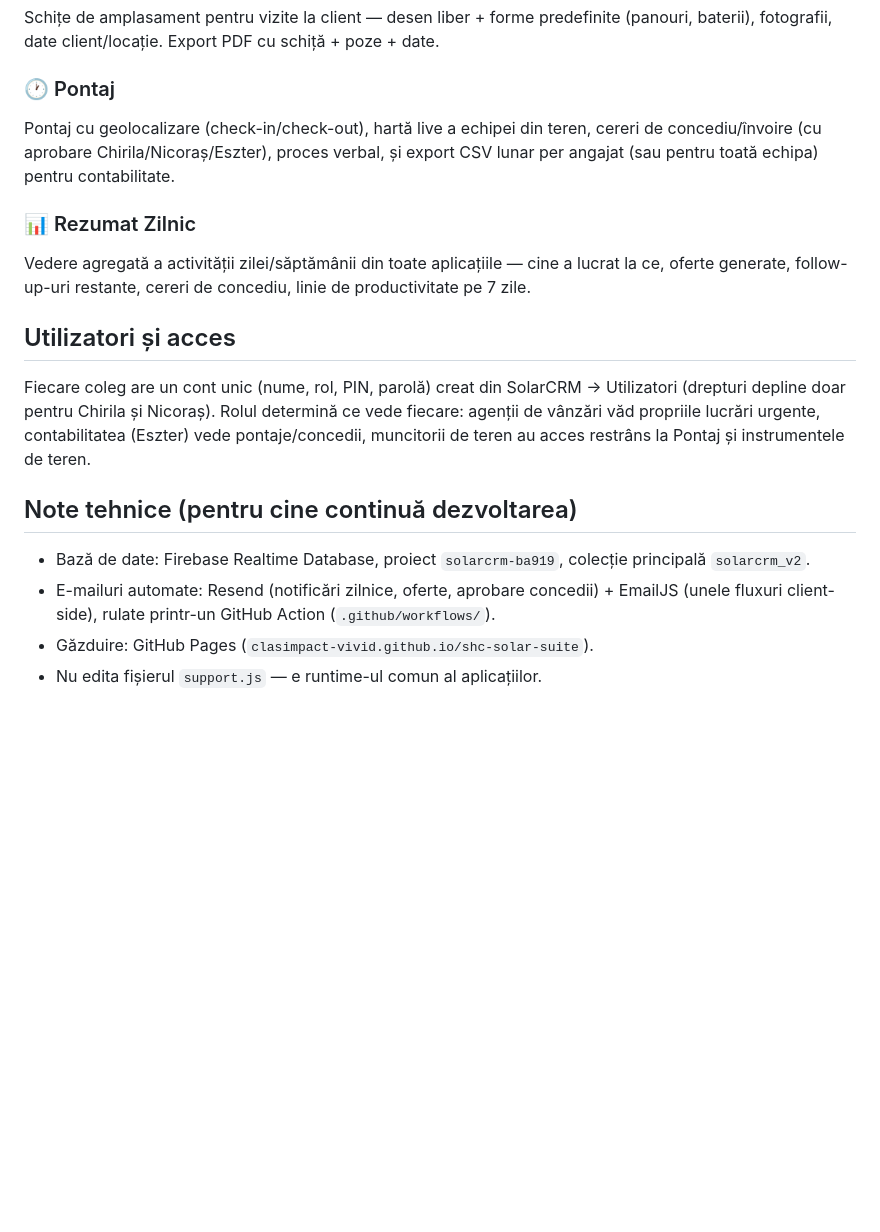
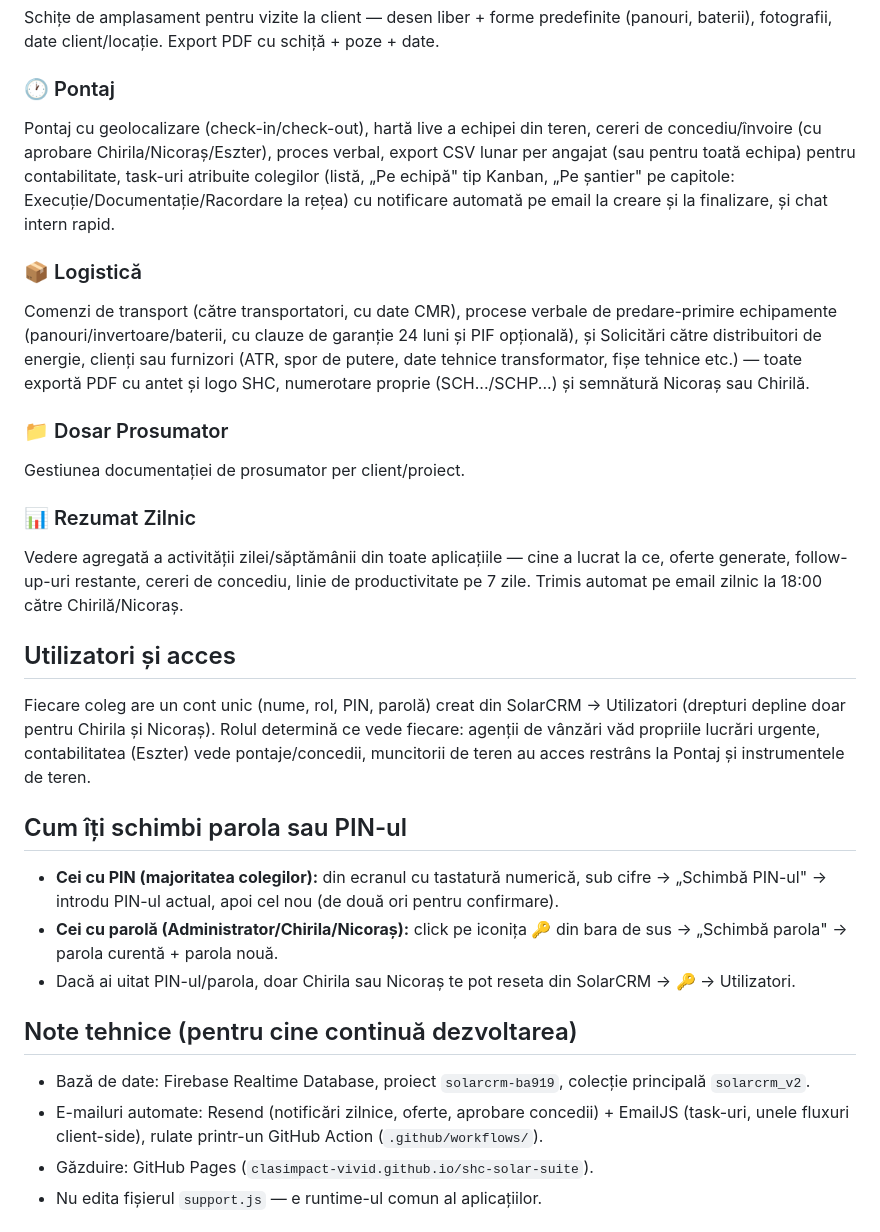
Before and after one commit to clasimpact-vivid/shc-solar-suite, a Markdown page: README.md, the part around the change. Rendered like a GitHub page; blank space fills up the shorter version.

```diff
--- a/README.md
+++ b/README.md
@@ -25,19 +25,31 @@ Grafic Gantt pentru etapele unei lucrări (Proiectare → Avize → Montaj → C
 Schițe de amplasament pentru vizite la client — desen liber + forme predefinite (panouri, baterii), fotografii, date client/locație. Export PDF cu schiță + poze + date.
 
 ### 🕐 Pontaj
-Pontaj cu geolocalizare (check-in/check-out), hartă live a echipei din teren, cereri de concediu/învoire (cu aprobare Chirila/Nicoraș/Eszter), proces verbal, și export CSV lunar per angajat (sau pentru toată echipa) pentru contabilitate.
+Pontaj cu geolocalizare (check-in/check-out), hartă live a echipei din teren, cereri de concediu/învoire (cu aprobare Chirila/Nicoraș/Eszter), proces verbal, export CSV lunar per angajat (sau pentru toată echipa) pentru contabilitate, task-uri atribuite colegilor (listă, „Pe echipă" tip Kanban, „Pe șantier" pe capitole: Execuție/Documentație/Racordare la rețea) cu notificare automată pe email la creare și la finalizare, și chat intern rapid.
+
+### 📦 Logistică
+Comenzi de transport (către transportatori, cu date CMR), procese verbale de predare-primire echipamente (panouri/invertoare/baterii, cu clauze de garanție 24 luni și PIF opțională), și Solicitări către distribuitori de energie, clienți sau furnizori (ATR, spor de putere, date tehnice transformator, fișe tehnice etc.) — toate exportă PDF cu antet și logo SHC, numerotare proprie (SCH.../SCHP...) și semnătură Nicoraș sau Chirilă.
+
+### 📁 Dosar Prosumator
+Gestiunea documentației de prosumator per client/proiect.
 
 ### 📊 Rezumat Zilnic
-Vedere agregată a activității zilei/săptămânii din toate aplicațiile — cine a lucrat la ce, oferte generate, follow-up-uri restante, cereri de concediu, linie de productivitate pe 7 zile.
+Vedere agregată a activității zilei/săptămânii din toate aplicațiile — cine a lucrat la ce, oferte generate, follow-up-uri restante, cereri de concediu, linie de productivitate pe 7 zile. Trimis automat pe email zilnic la 18:00 către Chirilă/Nicoraș.
 
 ## Utilizatori și acces
 
 Fiecare coleg are un cont unic (nume, rol, PIN, parolă) creat din SolarCRM → Utilizatori (drepturi depline doar pentru Chirila și Nicoraș). Rolul determină ce vede fiecare: agenții de vânzări văd propriile lucrări urgente, contabilitatea (Eszter) vede pontaje/concedii, muncitorii de teren au acces restrâns la Pontaj și instrumentele de teren.
 
+## Cum îți schimbi parola sau PIN-ul
+
+- **Cei cu PIN (majoritatea colegilor):** din ecranul cu tastatură numerică, sub cifre → „Schimbă PIN-ul" → introdu PIN-ul actual, apoi cel nou (de două ori pentru confirmare).
+- **Cei cu parolă (Administrator/Chirila/Nicoraș):** click pe iconița 🔑 din bara de sus → „Schimbă parola" → parola curentă + parola nouă.
+- Dacă ai uitat PIN-ul/parola, doar Chirila sau Nicoraș te pot reseta din SolarCRM → 🔑 → Utilizatori.
+
 ## Note tehnice (pentru cine continuă dezvoltarea)
 
 - Bază de date: Firebase Realtime Database, proiect `solarcrm-ba919`, colecție principală `solarcrm_v2`.
-- E-mailuri automate: Resend (notificări zilnice, oferte, aprobare concedii) + EmailJS (unele fluxuri client-side), rulate printr-un GitHub Action (`.github/workflows/`).
+- E-mailuri automate: Resend (notificări zilnice, oferte, aprobare concedii) + EmailJS (task-uri, unele fluxuri client-side), rulate printr-un GitHub Action (`.github/workflows/`).
 - Găzduire: GitHub Pages (`clasimpact-vivid.github.io/shc-solar-suite`).
 - Nu edita fișierul `support.js` — e runtime-ul comun al aplicațiilor.
 
```
